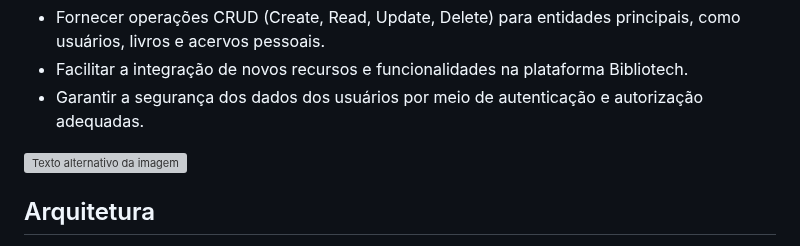
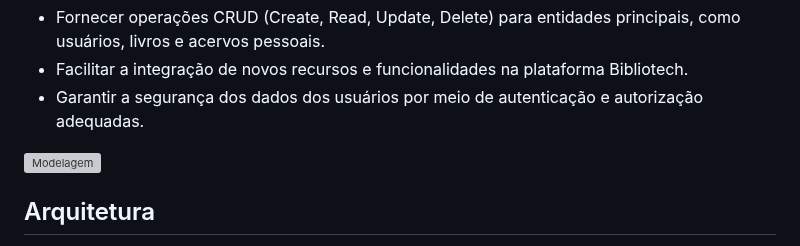
Before and after one commit to ICEI-PUC-Minas-PMV-SI/pmv-si-2024-1-pe6-t1-g1-gestao-de-acervo-literario-pessoal, a Markdown page: docs/backend-apis.md, the part around the change. Rendered like a GitHub page; grey boxes are pictures that could not be loaded.

```diff
--- a/docs/backend-apis.md
+++ b/docs/backend-apis.md
@@ -9,7 +9,7 @@ O projeto Bibliotech é uma plataforma de gestão de biblioteca pessoal que visa
 * Facilitar a integração de novos recursos e funcionalidades na plataforma Bibliotech.
 * Garantir a segurança dos dados dos usuários por meio de autenticação e autorização adequadas.
 
-<img src="https://en.wikipedia.org/wiki/Raccoon#/media/File:Raccoon_in_Central_Park_(35264).jpg)" alt="Texto alternativo da imagem">
+<img src="https://en.wikipedia.org/wiki/Raccoon#/media/File:Raccoon_in_Central_Park_(35264).jpg" alt="Modelagem">
 
 ## Arquitetura
 
```
